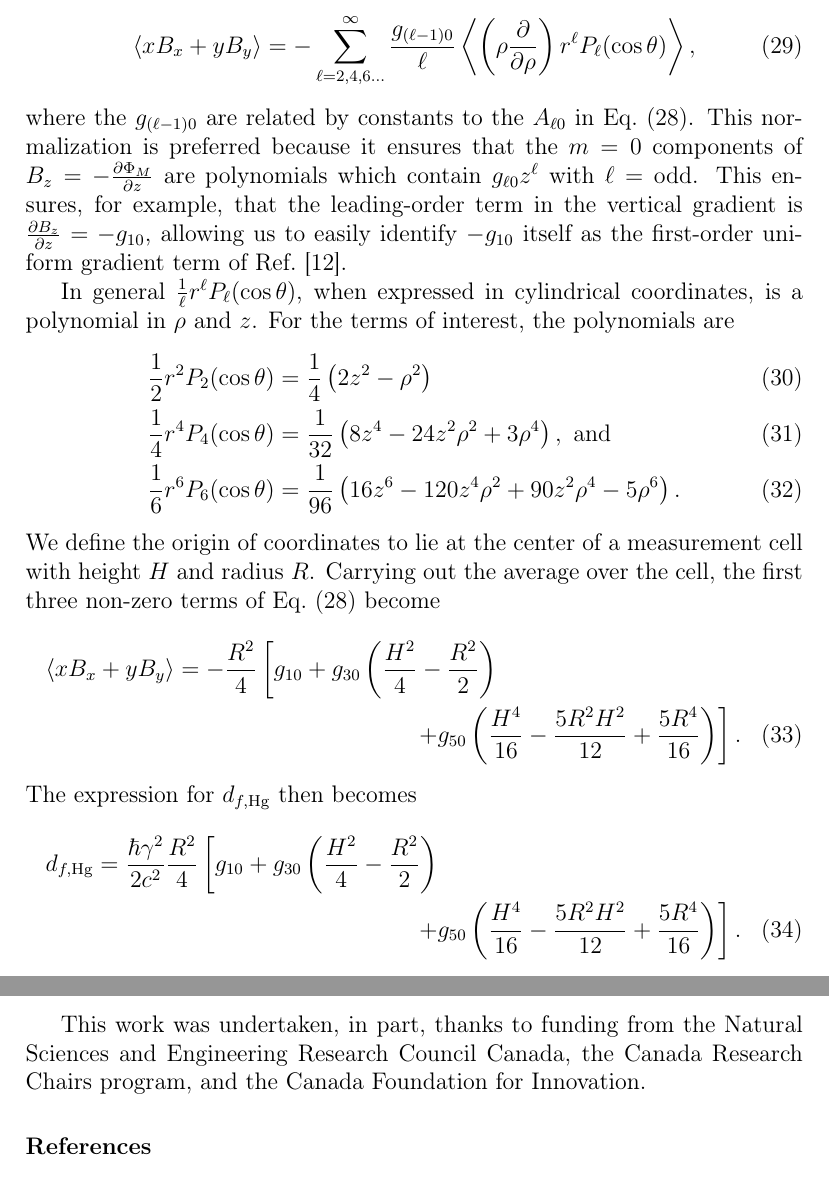
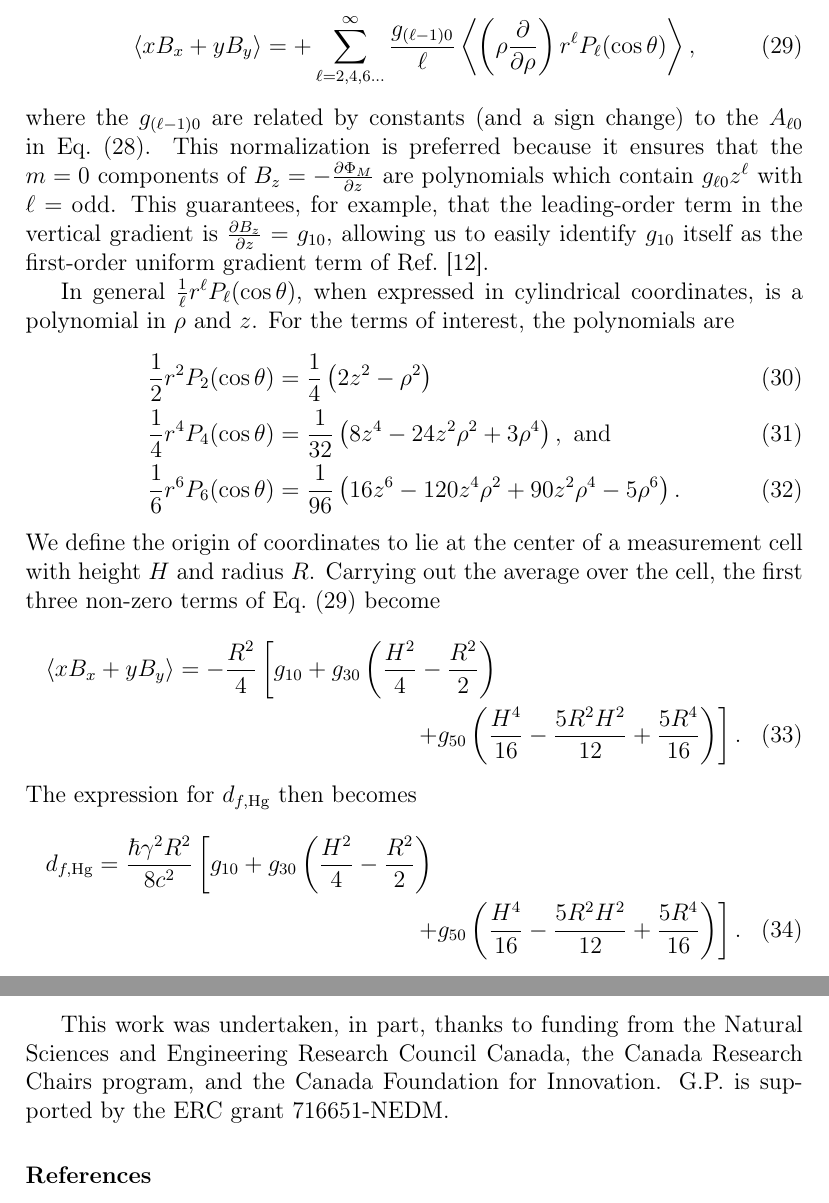
Before and after one commit to jmartin1454/Wigner-Eckart-and-False-EDM-s, a LaTeX paper (wigner-eckart.tex): two parts of pages 7 and 10 of 12, joined at a grey line, cut so that both start at the same text. Compiled offline with pdfLaTeX.

Commit message:
Final version hopefully to submit.

```diff
--- a/wigner-eckart.tex
+++ b/wigner-eckart.tex
@@ -419,18 +419,19 @@ In order to more easily compare to Ref.~\cite{bib:pignol-roccia}, we
 introduce a more convenient normalization based on the Legendre
 polynomials $P_\ell(\cos\theta)$ as
 \begin{equation}
-    \langle xB_x+yB_y\rangle= -
+\label{eq:cylprime}
+  \langle xB_x+yB_y\rangle= +
     \sum_{\ell=2,4,6...}^{\infty}\frac{g_{(\ell-1)0}}{\ell}\left\langle\left(\rho\frac{\partial}{\partial
       \rho}\right)r^\ell P_\ell(\cos\theta)\right\rangle,
 \end{equation}
-where the $g_{(\ell-1)0}$ are related by constants to the $A_{\ell 0}$
-in Eq.~(\ref{eq:cyl}).  This normalization is preferred because it
-ensures that the $m=0$ components of
+where the $g_{(\ell-1)0}$ are related by constants (and a sign change)
+to the $A_{\ell 0}$ in Eq.~(\ref{eq:cyl}).  This normalization is
+preferred because it ensures that the $m=0$ components of
 $B_{z}=-\frac{\partial\Phi_M}{\partial z}$ are polynomials which
-contain $g_{\ell 0}z^\ell$ with $\ell={\rm odd}$.  This ensures, for
-example, that the leading-order term in the vertical gradient is
-$\frac{\partial B_z}{\partial z}=-g_{10}$, allowing us to easily
-identify $-g_{10}$ itself as the first-order uniform gradient term of
+contain $g_{\ell 0}z^\ell$ with $\ell={\rm odd}$.  This guarantees,
+for example, that the leading-order term in the vertical gradient is
+$\frac{\partial B_z}{\partial z}=g_{10}$, allowing us to easily
+identify $g_{10}$ itself as the first-order uniform gradient term of
 Ref.~\cite{bib:pignol-roccia}.
 
 %The Legendre polynomials of interest are
@@ -456,7 +457,7 @@ the terms of interest, the polynomials are
 We define the origin of coordinates to lie at the center of a
 measurement cell with height $H$ and radius $R$.  Carrying out the
 average over the cell, the first three non-zero terms of
-Eq.~(\ref{eq:cyl}) become
+Eq.~(\ref{eq:cylprime}) become
 \begin{multline}
 \label{eq:xbc}
   \langle xB_x+yB_y\rangle
@@ -466,8 +467,7 @@ Eq.~(\ref{eq:cyl}) become
 \end{multline}
 The expression for $d_{f,\rm Hg}$ then becomes
 \begin{multline}
-d_{f,\rm Hg}=\frac{\hbar\gamma^{2}}{2c^{2}}\frac{R^2}{4}
-\left[g_{10}
+d_{f,\rm Hg}=\frac{\hbar\gamma^{2}R^2}{8c^{2}}\left[g_{10}
 +g_{30}\left(\frac{H^{2}}{4}-\frac{R^2}{2}\right)\right.\\
   \left.+g_{50}\left(\frac{H^{4}}{16}-\frac{5R^2H^2}{12}+\frac{5R^4}{16}\right)\right].
 \end{multline}
@@ -604,7 +604,8 @@ contributions on the measurement cell geometry.
 
 This work was undertaken, in part, thanks to funding from the Natural
 Sciences and Engineering Research Council Canada, the Canada Research
-Chairs program, and the Canada Foundation for Innovation.
+Chairs program, and the Canada Foundation for Innovation.  G.P. is
+supported by the ERC grant 716651-NEDM.
 
 \section*{References}
 
```
